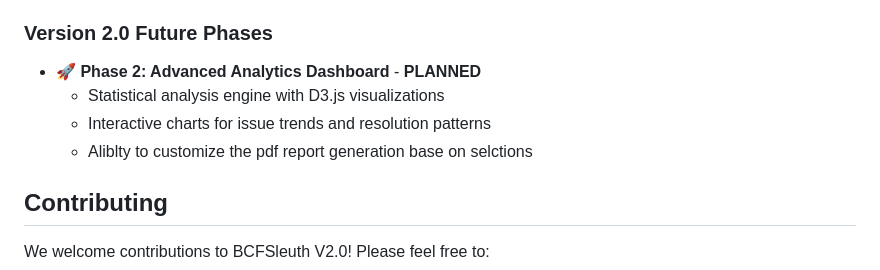
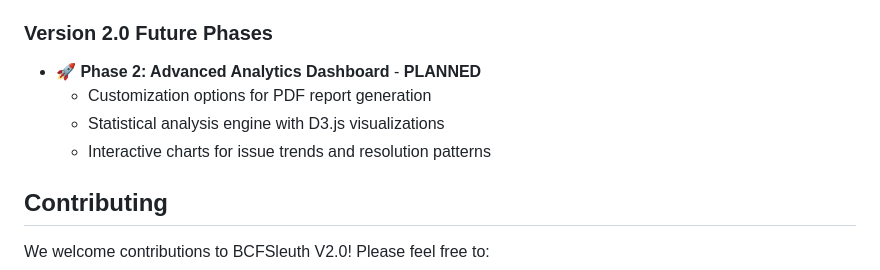
Before and after one commit to TheBIMsider/bcfsleuth, a Markdown page: README.md, the part around the change. Drawn GitHub-style.

```diff
--- a/README.md
+++ b/README.md
@@ -432,9 +432,9 @@ Enhanced compatibility for image management features:
 
 ### **Version 2.0 Future Phases**
 - **🚀 Phase 2: Advanced Analytics Dashboard** - **PLANNED**
+  - Customization options for PDF report generation
   - Statistical analysis engine with D3.js visualizations
   - Interactive charts for issue trends and resolution patterns
-  - Aliblty to customize the pdf report generation base on selctions
 
 ## **Contributing**
 
```
